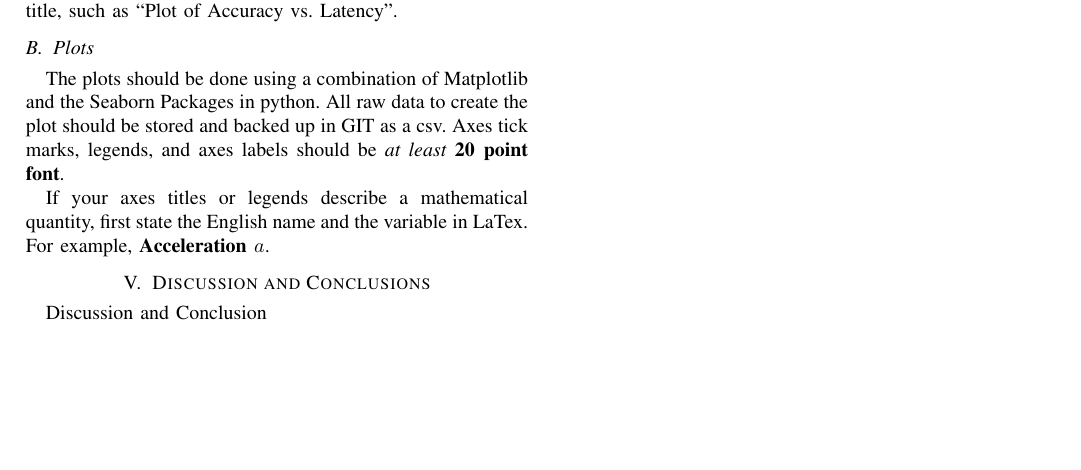
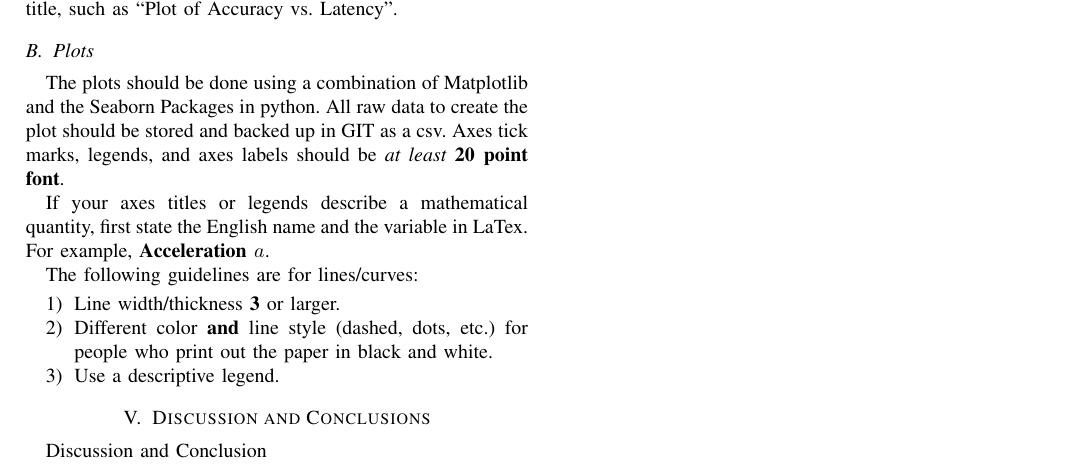
Before and after one commit to UTAustin-SwarmLab/Paper_Writing_Guide, a LaTeX paper (Chinchali.PaperWritingGuide.2021.tex, which reads sections/experiments.tex): part of the page before the commit and part of page 1 of 2 after it, cut so that both start at the same text, the shorter picture padded with empty space. Compiled offline with pdfLaTeX.

Commit message:
updateds

```diff
--- a/sections/experiments.tex
+++ b/sections/experiments.tex
@@ -8,3 +8,11 @@ Each caption should be descriptive and have a short title in \textbf{bold} descr
 The plots should be done using a combination of Matplotlib and the Seaborn Packages in python. All raw data to create the plot should be stored and backed up in GIT as a csv. Axes tick marks, legends, and axes labels should be \textit{at least} \textbf{20 point font}.
 
 If your axes titles or legends describe a mathematical quantity, first state the English name and the variable in LaTex. For example, \textbf{Acceleration $a$}.
+
+The following guidelines are for lines/curves:
+
+\begin{enumerate}
+    \item Line width/thickness \textbf{3} or larger.
+    \item Different color \textbf{and} line style (dashed, dots, etc.) for people who print out the paper in black and white.
+    \item Use a descriptive legend.
+\end{enumerate}
```
